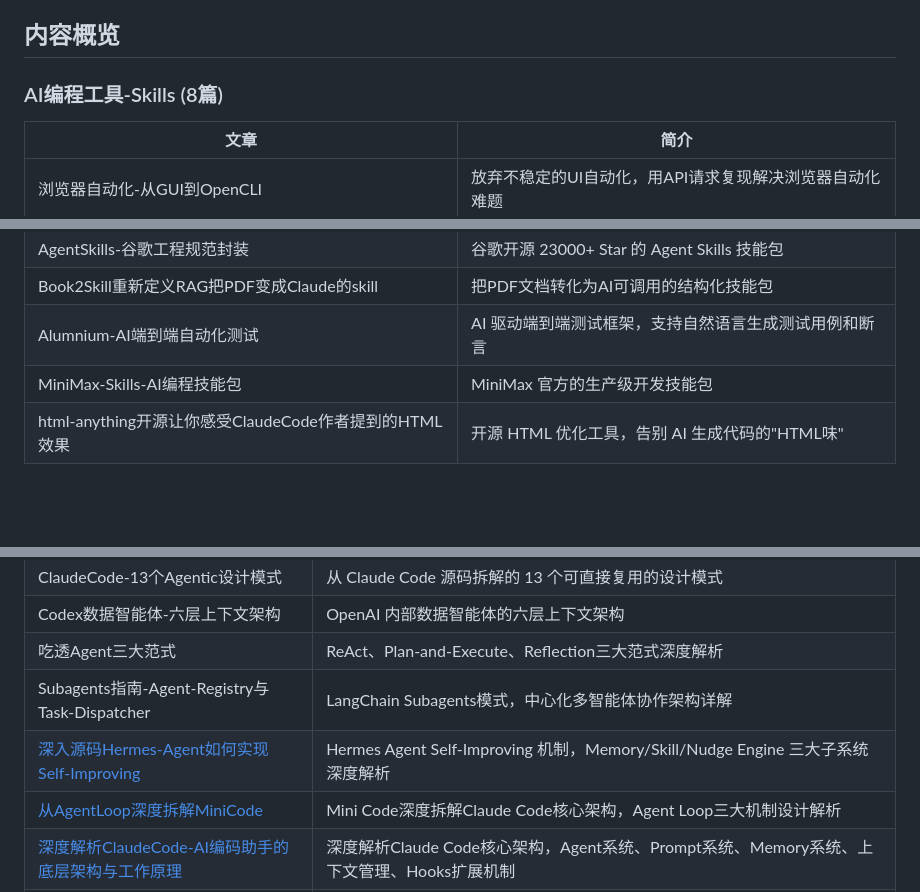
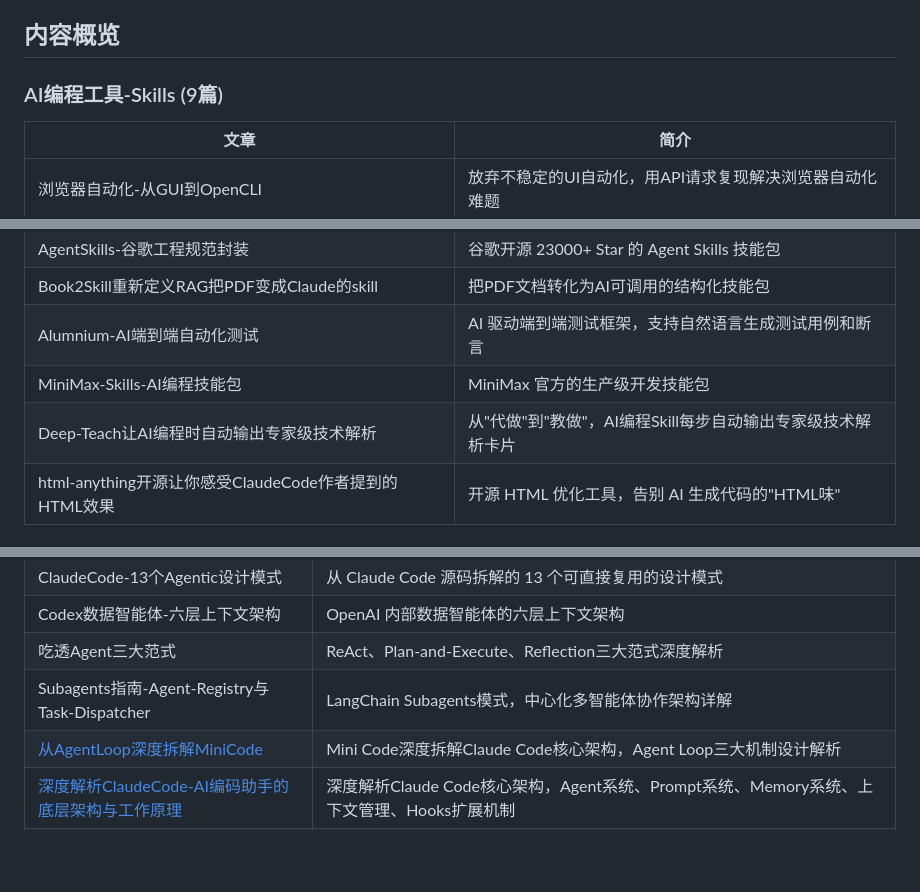
Before and after one commit to see311/ai-optimization-solutions, a Markdown page: README.md, 3 parts joined by grey strips. GitHub-like rendering; blank space fills up the shorter version.

Commit message:
fix: 全局核对修正-README计数与缺失条目

```diff
--- a/README.md
+++ b/README.md
@@ -16,7 +16,7 @@ ai-optimization-solutions/
 - `原文.md` — 原始文章内容
 - `总结.md` — 整理后的核心要点
 ## 内容概览
-### AI编程工具-Skills (8篇)
+### AI编程工具-Skills (9篇)
 | 文章 | 简介 |
 |------|------|
 | 浏览器自动化-从GUI到OpenCLI | 放弃不稳定的UI自动化，用API请求复现解决浏览器自动化难题 |
@@ -26,6 +26,7 @@ ai-optimization-solutions/
 | Book2Skill重新定义RAG把PDF变成Claude的skill | 把PDF文档转化为AI可调用的结构化技能包 |
 | Alumnium-AI端到端自动化测试 | AI 驱动端到端测试框架，支持自然语言生成测试用例和断言 |
 | MiniMax-Skills-AI编程技能包 | MiniMax 官方的生产级开发技能包 |
+| Deep-Teach让AI编程时自动输出专家级技术解析 | 从"代做"到"教做"，AI编程Skill每步自动输出专家级技术解析卡片 |
 | html-anything开源让你感受ClaudeCode作者提到的HTML效果 | 开源 HTML 优化工具，告别 AI 生成代码的"HTML味" |
 
 ### Agent智能体设计 (16篇)
@@ -36,7 +37,6 @@ ai-optimization-solutions/
 | Codex数据智能体-六层上下文架构 | OpenAI 内部数据智能体的六层上下文架构 |
 | 吃透Agent三大范式 | ReAct、Plan-and-Execute、Reflection三大范式深度解析 |
 | Subagents指南-Agent-Registry与Task-Dispatcher | LangChain Subagents模式，中心化多智能体协作架构详解 |
-| [深入源码Hermes-Agent如何实现Self-Improving](docs/Agent%E6%99%BA%E8%83%BD%E4%BD%93%E8%AE%A1%E8%AE%A1/%E6%B7%B1%E5%85%A5%E6%BA%90%E7%A0%81Hermes-Agent%E5%A6%82%E4%BD%95%E5%AE%9E%E7%8E%B0Self-Improving/%E6%80%BB%E7%BB%93.md) | Hermes Agent Self-Improving 机制，Memory/Skill/Nudge Engine 三大子系统深度解析 |
 | [从AgentLoop深度拆解MiniCode](docs/Agent%E6%99%BA%E8%83%BD%E4%BD%93%E8%AE%A1%E8%AE%A1/%E4%BB%8EAgentLoop%E6%B7%B1%E5%BA%A6%E6%8B%86%E8%A7%A3MiniCode/%E6%80%BB%E7%BB%93.md) | Mini Code深度拆解Claude Code核心架构，Agent Loop三大机制设计解析 |
 | [深度解析ClaudeCode-AI编码助手的底层架构与工作原理](docs/Agent%E6%99%BA%E8%83%BD%E4%BD%93%E8%AE%A1%E8%AE%A1/%E6%B7%B1%E5%BA%A6%E6%9E%90ClaudeCode-AI%E7%BC%96%E7%A0%81%E5%8A%A9%E6%89%8B%E7%9A%84%E5%BA%95%E5%B1%82%E6%9E%B6%E6%9E%84%E4%B8%8E%E5%B7%A5%E4%BD%9C%E5%8E%9F%E7%90%86/%E6%80%BB%E7%BB%93.md) | 深度解析Claude Code核心架构，Agent系统、Prompt系统、Memory系统、上下文管理、Hooks扩展机制 |
 | Anthropic-12个生产级Agent-MCP设计模式 | Anthropic官方MCP设计模式，Agent生产级连接，5组12个模式 |
```
Also changed, not shown: other parts of README.md (+1 -0 lines).
